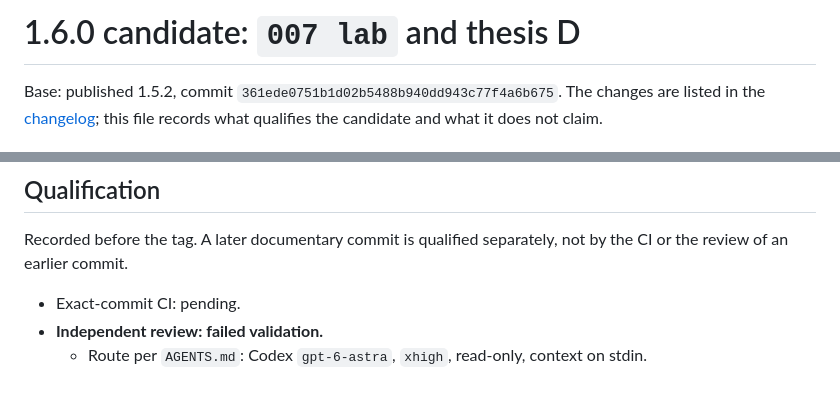
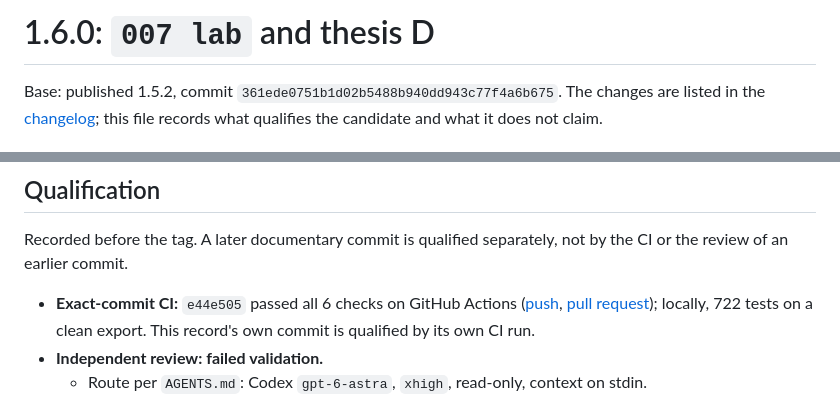
Before and after one commit to marcuscavalcanti/007-framework, a Markdown page: evidence/v1.6.0/release-evidence.md, 2 parts joined by grey strips. Rendered like a GitHub page.

Commit message:
docs: mark 1.6.0 released and record its exact-commit CI
Co-Authored-By: Claude Opus 5.5 <noreply@anthropic.com>

```diff
--- a/evidence/v1.6.0/release-evidence.md
+++ b/evidence/v1.6.0/release-evidence.md
@@ -1,4 +1,4 @@
-# 1.6.0 candidate: `007 lab` and thesis D
+# 1.6.0: `007 lab` and thesis D
 
 Base: published 1.5.2, commit `361ede0751b1d02b5488b940dd943c77f4a6b675`. The changes are listed in the
 [changelog](../../CHANGELOG.md); this file records what qualifies the candidate and what it does not claim.
@@ -33,7 +33,9 @@ Base: published 1.5.2, commit `361ede0751b1d02b5488b940dd943c77f4a6b675`. The ch
 
 ## Qualification
 Recorded before the tag. A later documentary commit is qualified separately, not by the CI or the review of an earlier commit.
-- Exact-commit CI: pending.
+- **Exact-commit CI:** `e44e505` passed all 6 checks on GitHub Actions ([push](https://github.com/marcuscavalcanti/007-framework/actions/runs/42498557745),
+  [pull request](https://github.com/marcuscavalcanti/007-framework/actions/runs/42498554629)); locally, 722 tests on a clean export. This
+  record's own commit is qualified by its own CI run.
 - **Independent review: failed validation.**
   - Route per `AGENTS.md`: Codex `gpt-6-astra`, `xhigh`, read-only, context on stdin.
   - One call on candidate `4326e56`, 586 s. The context was 152,204 bytes (SHA-256 `4b4a970d82c7203bdd32454f3c0dab5cf43765b9b29ad6645c01f14c1ee4b6bd`),
```
Also changed, not shown: CHANGELOG.md (+1 -1 lines), README.md (+1 -1 lines).
